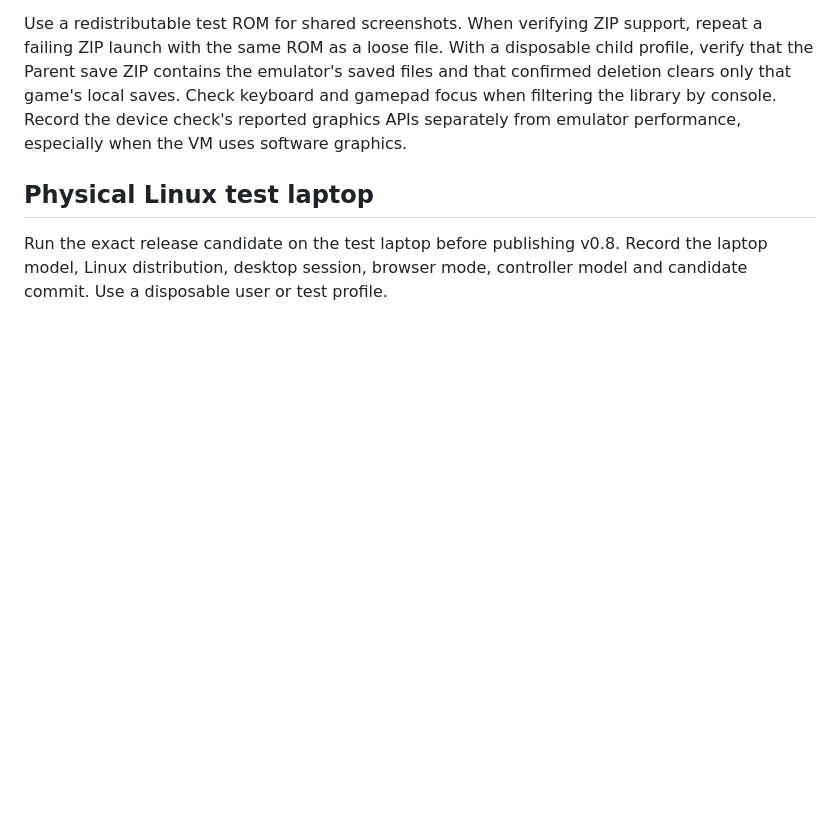
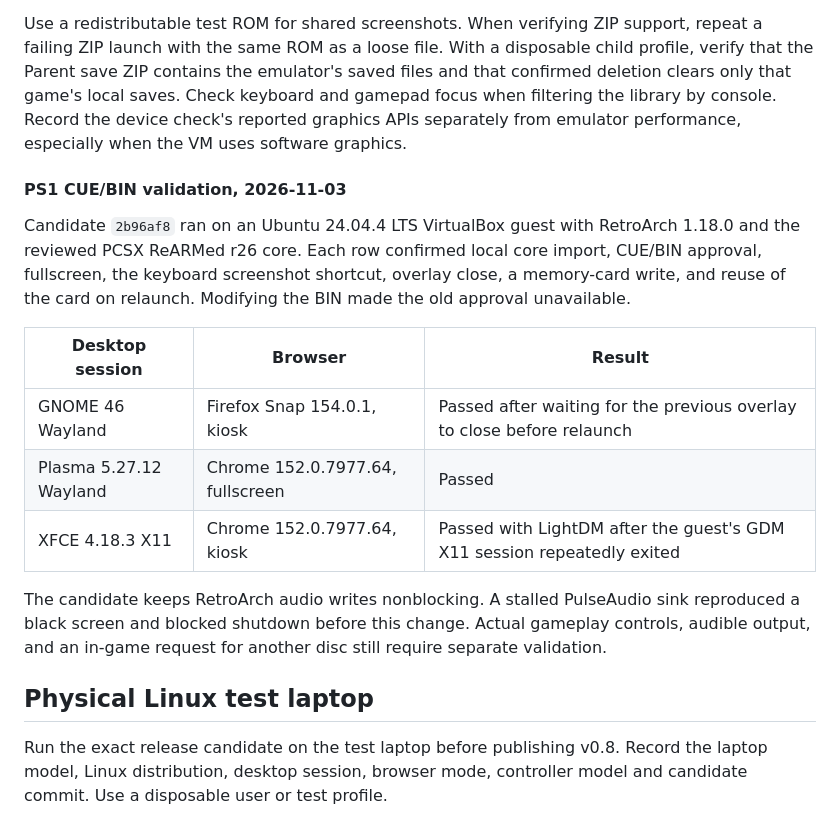
Before and after one commit to TrissyGE/cozy-kids-launcher, a Markdown page: docs/DESKTOP_TESTING.md, the part around the change. Drawn GitHub-style; blank space fills up the shorter version.

Commit message:
Record PlayStation acceptance across the three Linux VM sessions

```diff
--- a/docs/DESKTOP_TESTING.md
+++ b/docs/DESKTOP_TESTING.md
@@ -126,6 +126,25 @@ local saves. Check keyboard and gamepad focus when filtering the library by
 console. Record the device check's reported graphics APIs separately from
 emulator performance, especially when the VM uses software graphics.
 
+#### PS1 CUE/BIN validation, 2026-11-03
+
+Candidate `2b96af8` ran on an Ubuntu 24.04.4 LTS VirtualBox guest with
+RetroArch 1.18.0 and the reviewed PCSX ReARMed r26 core. Each row confirmed
+local core import, CUE/BIN approval, fullscreen, the keyboard screenshot
+shortcut, overlay close, a memory-card write, and reuse of the card on
+relaunch. Modifying the BIN made the old approval unavailable.
+
+| Desktop session | Browser | Result |
+| --- | --- | --- |
+| GNOME 46 Wayland | Firefox Snap 154.0.1, kiosk | Passed after waiting for the previous overlay to close before relaunch |
+| Plasma 5.27.12 Wayland | Chrome 152.0.7977.64, fullscreen | Passed |
+| XFCE 4.18.3 X11 | Chrome 152.0.7977.64, kiosk | Passed with LightDM after the guest's GDM X11 session repeatedly exited |
+
+The candidate keeps RetroArch audio writes nonblocking. A stalled PulseAudio
+sink reproduced a black screen and blocked shutdown before this change.
+Actual gameplay controls, audible output, and an in-game request for another
+disc still require separate validation.
+
 ## Physical Linux test laptop
 
 Run the exact release candidate on the test laptop before publishing v0.8.
```
Also changed, not shown: docs/ROADMAP.md (+2 -1 lines).
